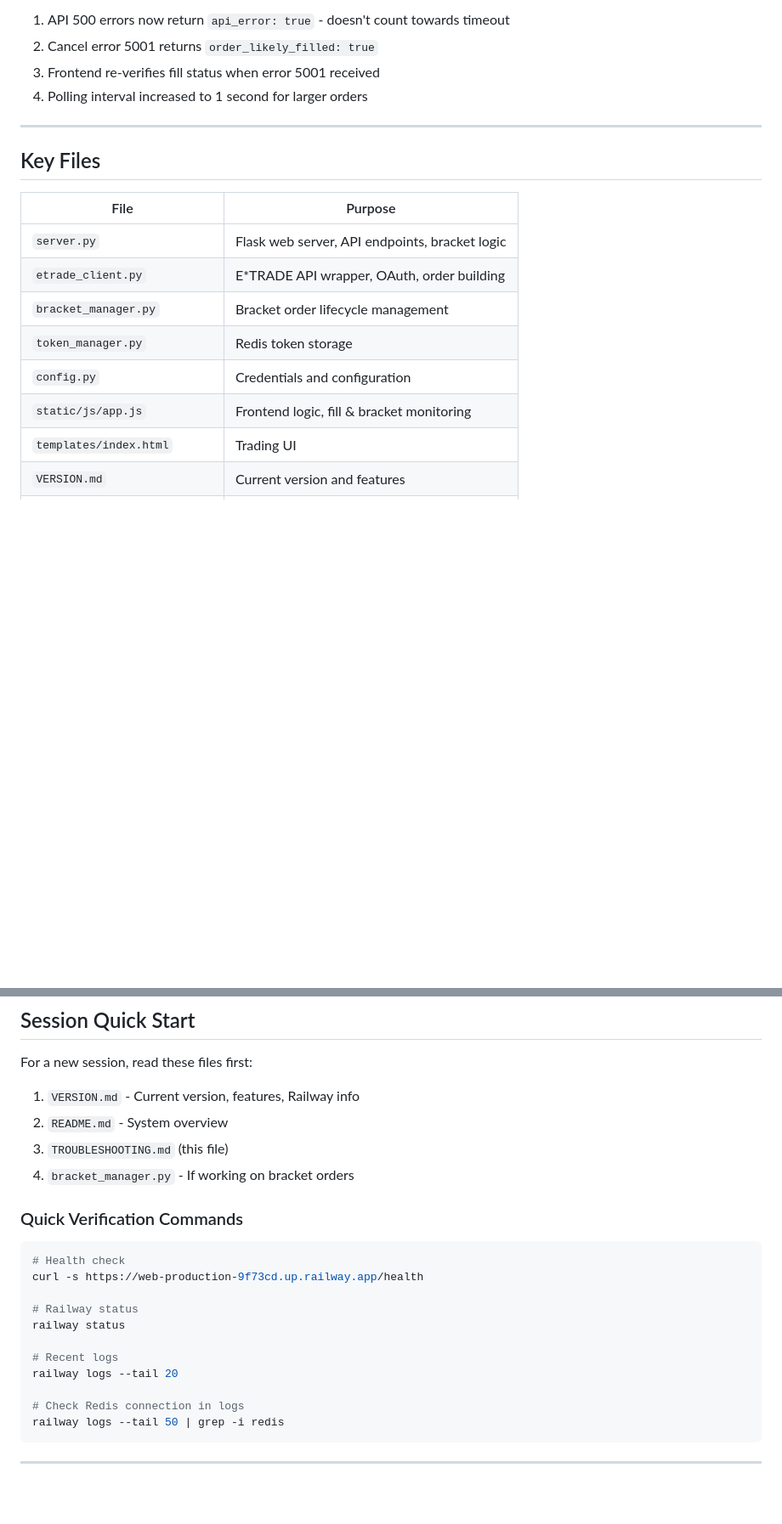
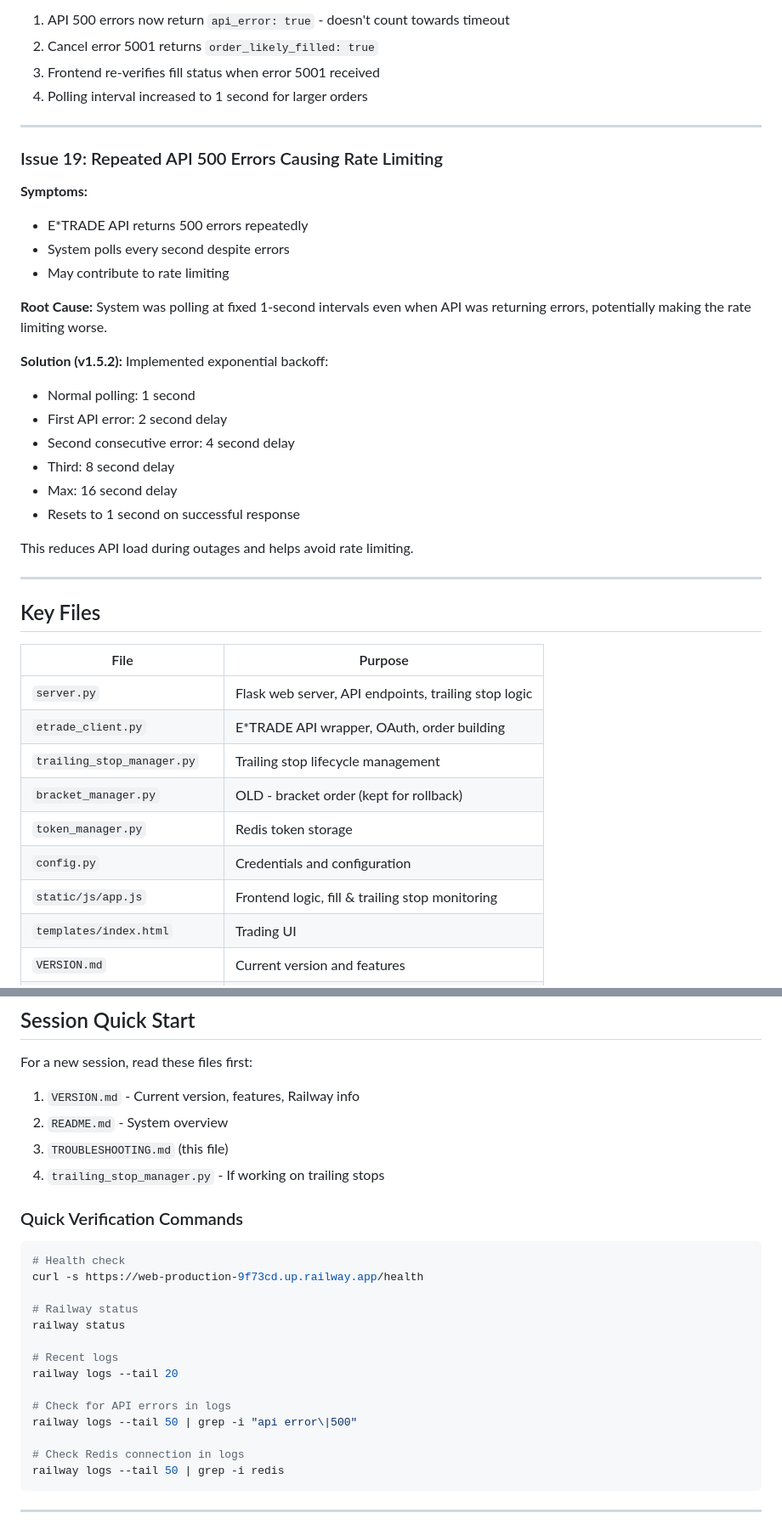
Before and after one commit to rasesh6/etrade-trading, a Markdown page: TROUBLESHOOTING.md, 2 parts joined by grey strips. Shown at 85% size. Rendered like a GitHub page; blank space fills up the shorter version.

````diff
--- a/TROUBLESHOOTING.md
+++ b/TROUBLESHOOTING.md
@@ -372,16 +373,41 @@ Additionally, when cancel was attempted, error 5001 ("being executed") was retur
 
 ---
 
+### Issue 19: Repeated API 500 Errors Causing Rate Limiting
+
+**Symptoms:**
+- E*TRADE API returns 500 errors repeatedly
+- System polls every second despite errors
+- May contribute to rate limiting
+
+**Root Cause:**
+System was polling at fixed 1-second intervals even when API was returning errors,
+potentially making the rate limiting worse.
+
+**Solution (v1.5.2):**
+Implemented exponential backoff:
+- Normal polling: 1 second
+- First API error: 2 second delay
+- Second consecutive error: 4 second delay
+- Third: 8 second delay
+- Max: 16 second delay
+- Resets to 1 second on successful response
+
+This reduces API load during outages and helps avoid rate limiting.
+
+---
+
 ## Key Files
 
 | File | Purpose |
 |------|---------|
-| `server.py` | Flask web server, API endpoints, bracket logic |
+| `server.py` | Flask web server, API endpoints, trailing stop logic |
 | `etrade_client.py` | E*TRADE API wrapper, OAuth, order building |
-| `bracket_manager.py` | Bracket order lifecycle management |
+| `trailing_stop_manager.py` | Trailing stop lifecycle management |
+| `bracket_manager.py` | OLD - bracket order (kept for rollback) |
 | `token_manager.py` | Redis token storage |
 | `config.py` | Credentials and configuration |
-| `static/js/app.js` | Frontend logic, fill & bracket monitoring |
+| `static/js/app.js` | Frontend logic, fill & trailing stop monitoring |
 | `templates/index.html` | Trading UI |
 | `VERSION.md` | Current version and features |
 | `ETRADE_API_REFERENCE.md` | Complete API documentation |
@@ -447,7 +473,7 @@ For a new session, read these files first:
 1. `VERSION.md` - Current version, features, Railway info
 2. `README.md` - System overview
 3. `TROUBLESHOOTING.md` (this file)
-4. `bracket_manager.py` - If working on bracket orders
+4. `trailing_stop_manager.py` - If working on trailing stops
 
 ### Quick Verification Commands
 ```bash
@@ -459,6 +485,9 @@ railway status
 
 # Recent logs
 railway logs --tail 20
+
+# Check for API errors in logs
+railway logs --tail 50 | grep -i "api error\|500"
 
 # Check Redis connection in logs
 railway logs --tail 50 | grep -i redis
````
Also changed, not shown: other parts of TROUBLESHOOTING.md (+22 -2 lines).
